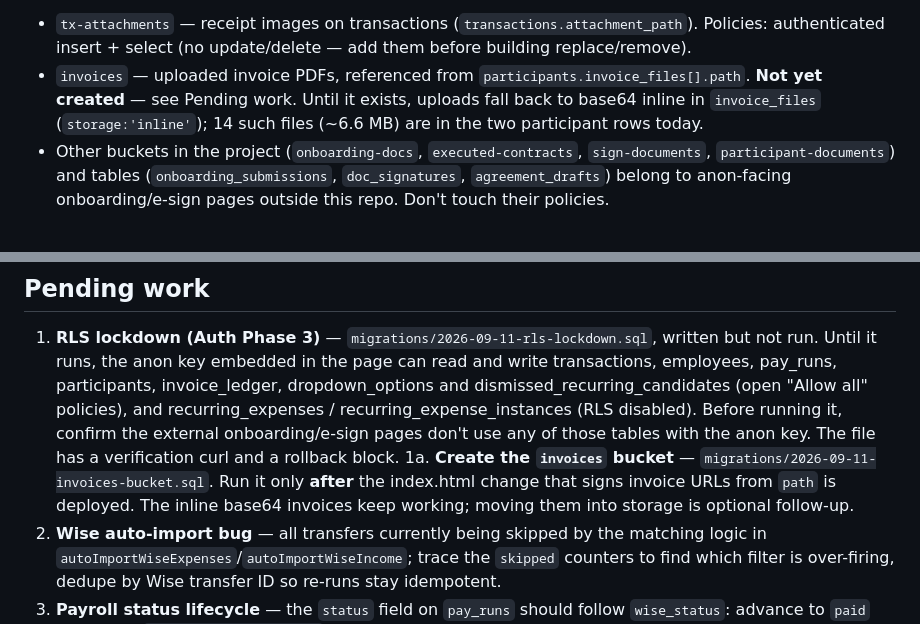
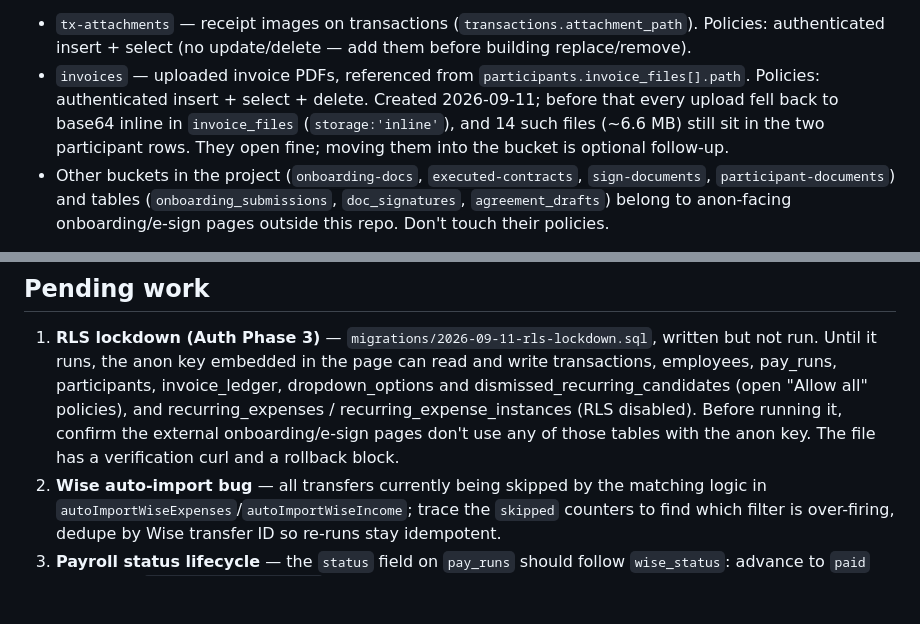
Before and after one commit to JrSince93/northernstar-app, a Markdown page: CLAUDE.md, 2 parts joined by grey strips. Drawn GitHub-style; blank space fills up the shorter version.

Commit message:
CLAUDE.md: invoices bucket now created
Co-Authored-By: Claude Opus 5 <noreply@anthropic.com>

```diff
--- a/CLAUDE.md
+++ b/CLAUDE.md
@@ -67,7 +67,7 @@ All data lives in Supabase (project `bhqjsqwbsbhjuhjwxwcp`). The anon key and pr
 
 **Storage:** both buckets are **private**; only the object path is persisted, and the app mints short-lived signed URLs on demand (`createSignedUrl`). Never store a URL or call `getPublicUrl`.
 - `tx-attachments` — receipt images on transactions (`transactions.attachment_path`). Policies: authenticated insert + select (no update/delete — add them before building replace/remove).
-- `invoices` — uploaded invoice PDFs, referenced from `participants.invoice_files[].path`. **Not yet created** — see Pending work. Until it exists, uploads fall back to base64 inline in `invoice_files` (`storage:'inline'`); 14 such files (~6.6 MB) are in the two participant rows today.
+- `invoices` — uploaded invoice PDFs, referenced from `participants.invoice_files[].path`. Policies: authenticated insert + select + delete. Created 2026-09-11; before that every upload fell back to base64 inline in `invoice_files` (`storage:'inline'`), and 14 such files (~6.6 MB) still sit in the two participant rows. They open fine; moving them into the bucket is optional follow-up.
 - Other buckets in the project (`onboarding-docs`, `executed-contracts`, `sign-documents`, `participant-documents`) and tables (`onboarding_submissions`, `doc_signatures`, `agreement_drafts`) belong to anon-facing onboarding/e-sign pages outside this repo. Don't touch their policies.
 
 **Auth:** Supabase Auth email/password (`sb2.auth.signInWithPassword` in `doLogin`) with a client-side lockout mechanism (`getLockoutState` / `setLockoutState` — 3 failed attempts → 15-minute lockout). The app only calls `loadAll()` once a session exists, so all its queries run as `authenticated`. The admin Auth user exists and has signed in (Phase 2 done); the old `APP_PW` constant has been removed. RLS lockdown (Phase 3) is written but not yet run — see Pending work.
@@ -210,7 +210,6 @@ Data-side (Supabase, not code) — confirm executed before relying on schedule d
 ## Pending work
 
 1. **RLS lockdown (Auth Phase 3)** — `migrations/2026-09-11-rls-lockdown.sql`, written but not run. Until it runs, the anon key embedded in the page can read and write transactions, employees, pay_runs, participants, invoice_ledger, dropdown_options and dismissed_recurring_candidates (open "Allow all" policies), and recurring_expenses / recurring_expense_instances (RLS disabled). Before running it, confirm the external onboarding/e-sign pages don't use any of those tables with the anon key. The file has a verification curl and a rollback block.
-1a. **Create the `invoices` bucket** — `migrations/2026-09-11-invoices-bucket.sql`. Run it only **after** the index.html change that signs invoice URLs from `path` is deployed. The inline base64 invoices keep working; moving them into storage is optional follow-up.
 2. **Wise auto-import bug** — all transfers currently being skipped by the matching logic in `autoImportWiseExpenses`/`autoImportWiseIncome`; trace the `skipped` counters to find which filter is over-firing, dedupe by Wise transfer ID so re-runs stay idempotent.
 3. **Payroll status lifecycle** — the `status` field on `pay_runs` should follow `wise_status`: advance to `paid` only when `syncPayRunWiseStatuses` confirms the outgoing transfer settled.
 4. **KPI "Money out" excludes pending payroll** — dashboard/cash-book money-out KPIs should only count payroll transactions whose pay run is `paid`.
```
